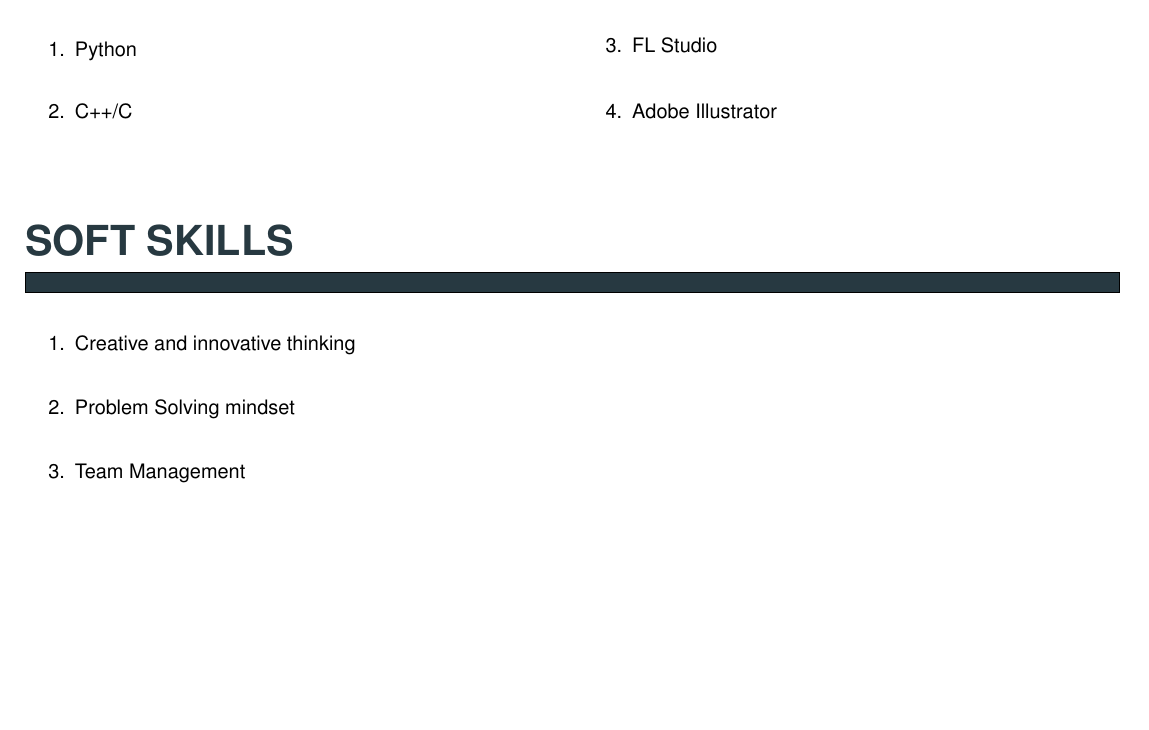
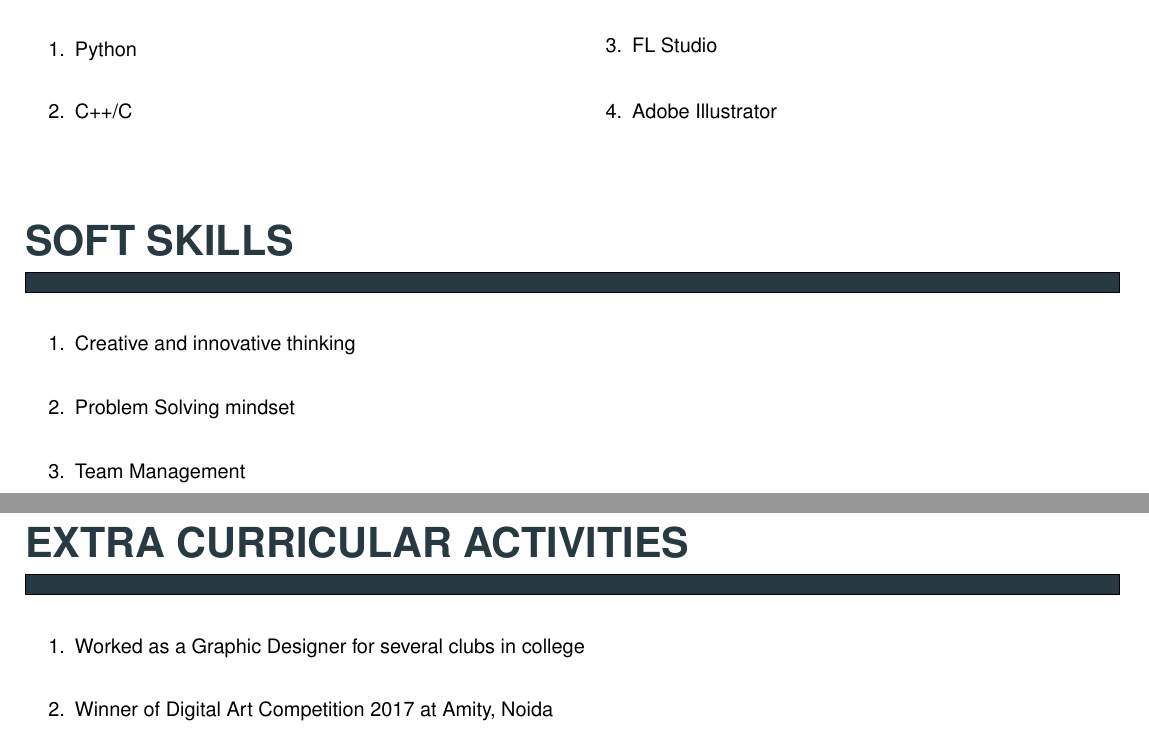
Before and after one commit to shivam-grover/shivamgrover_Resume, a LaTeX CV (ShivamGrover_Resume.tex): part of page 3 of 3 before the commit and two parts of pages 3 and 4 of 4 after it, the two joined at a grey line, cut so that both start at the same text, the shorter picture padded with empty space. Compiled offline with pdfLaTeX.

Commit message:
Updated section 9, EXTRA CURRICULAR ACTIVITIES

```diff
--- a/ShivamGrover_Resume.tex
+++ b/ShivamGrover_Resume.tex
@@ -343,4 +343,27 @@ None yet
 \end{minipage}
 
 
+
+\begin{minipage}{0.95\textwidth}
+\vspace{5mm}
+\begin{huge}
+\textbf{\color{theme}EXTRA CURRICULAR ACTIVITIES}
+\end{huge}
+\begin{mdframed}[backgroundcolor=theme]
+\end{mdframed}
+
+\vspace{1mm}
+
+\color{black}\normalsize{{
+\begin{enumerate}
+\item Worked as a Graphic Designer for several clubs in college\\
+\item Winner of Digital Art Competition 2017 at Amity, Noida\\
+
+
+\end{enumerate}
+}}
+\vspace{2mm}
+\end{minipage}
+
+
 \end{document}
```
Also changed, not shown: ShivamGrover_Resume.pdf, 2 other files.
